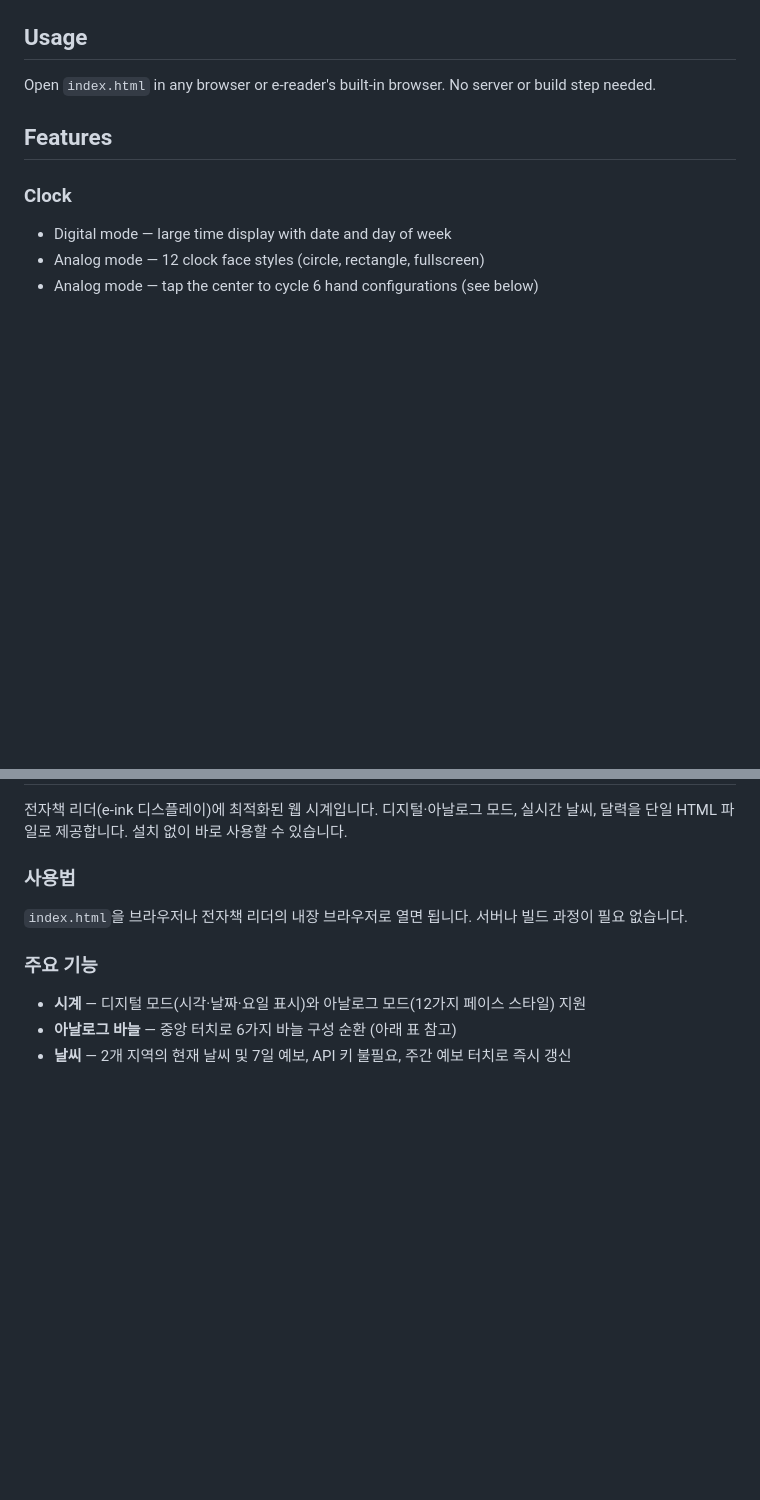
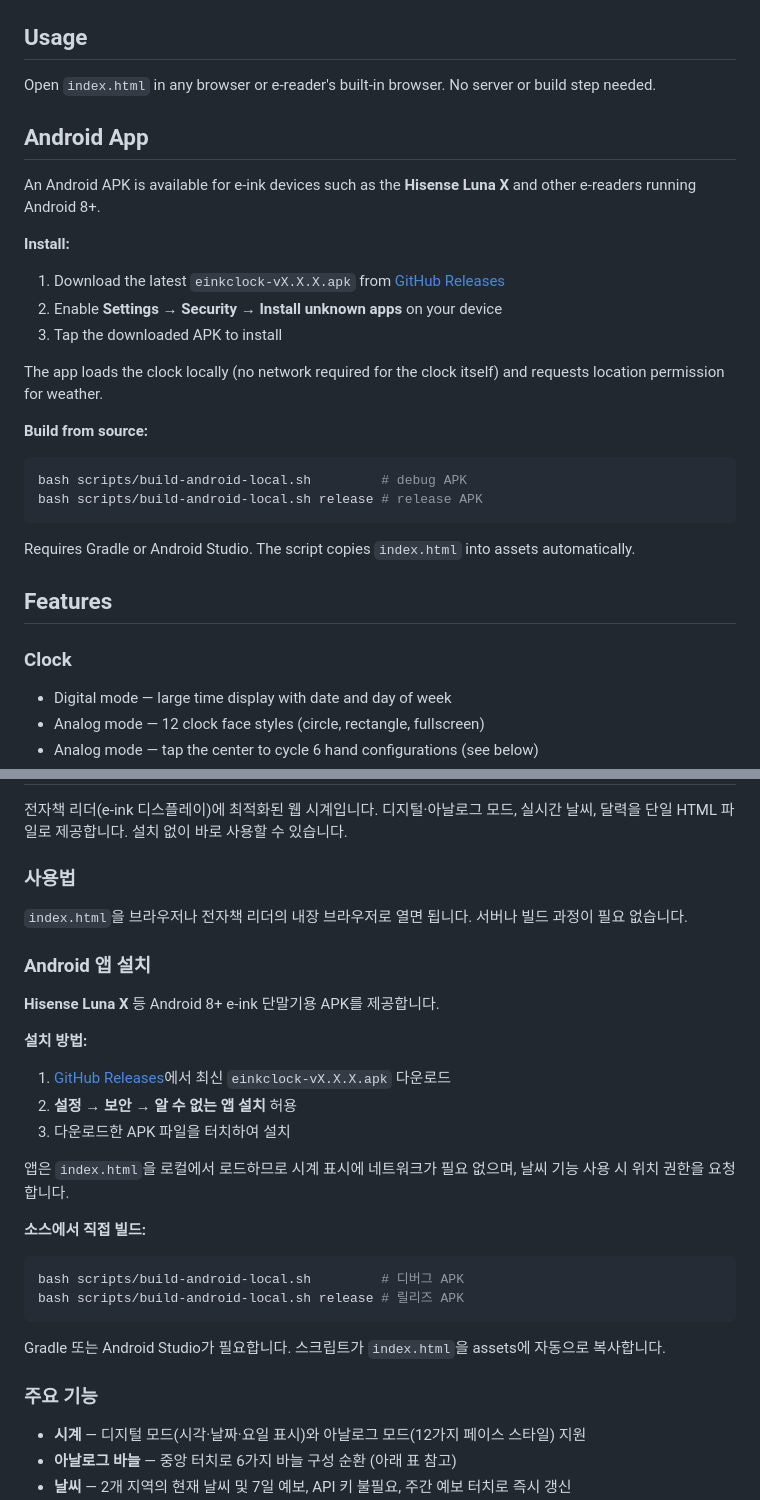
Before and after one commit to TypoStudio/einkclock, a Markdown page: README.md, 2 parts joined by grey strips. Rendered like a GitHub page; blank space fills up the shorter version.

Commit message:
docs: README에 Android 앱 설치 안내 추가 (영문·한국어)
Co-Authored-By: Claude Sonnet 4.6 <noreply@anthropic.com>

````diff
--- a/README.md
+++ b/README.md
@@ -12,6 +12,24 @@ A web-based clock optimized for e-ink displays and e-readers. Supports digital a
 ## Usage
 
 Open `index.html` in any browser or e-reader's built-in browser. No server or build step needed.
+
+## Android App
+
+An Android APK is available for e-ink devices such as the **Hisense Luna X** and other e-readers running Android 8+.
+
+**Install:**
+1. Download the latest `einkclock-vX.X.X.apk` from [GitHub Releases](https://github.com/TypoStudio/einkclock/releases/latest)
+2. Enable **Settings → Security → Install unknown apps** on your device
+3. Tap the downloaded APK to install
+
+The app loads the clock locally (no network required for the clock itself) and requests location permission for weather.
+
+**Build from source:**
+```bash
+bash scripts/build-android-local.sh         # debug APK
+bash scripts/build-android-local.sh release # release APK
+```
+Requires Gradle or Android Studio. The script copies `index.html` into assets automatically.
 
 ## Features
 
@@ -112,6 +130,24 @@ E-Ink Clock is available under the [GNU General Public License v3.0](LICENSE).
 
 `index.html`을 브라우저나 전자책 리더의 내장 브라우저로 열면 됩니다. 서버나 빌드 과정이 필요 없습니다.
 
+### Android 앱 설치
+
+**Hisense Luna X** 등 Android 8+ e-ink 단말기용 APK를 제공합니다.
+
+**설치 방법:**
+1. [GitHub Releases](https://github.com/TypoStudio/einkclock/releases/latest)에서 최신 `einkclock-vX.X.X.apk` 다운로드
+2. **설정 → 보안 → 알 수 없는 앱 설치** 허용
+3. 다운로드한 APK 파일을 터치하여 설치
+
+앱은 `index.html`을 로컬에서 로드하므로 시계 표시에 네트워크가 필요 없으며, 날씨 기능 사용 시 위치 권한을 요청합니다.
+
+**소스에서 직접 빌드:**
+```bash
+bash scripts/build-android-local.sh         # 디버그 APK
+bash scripts/build-android-local.sh release # 릴리즈 APK
+```
+Gradle 또는 Android Studio가 필요합니다. 스크립트가 `index.html`을 assets에 자동으로 복사합니다.
+
 ### 주요 기능
 
 - **시계** — 디지털 모드(시각·날짜·요일 표시)와 아날로그 모드(12가지 페이스 스타일) 지원
````
